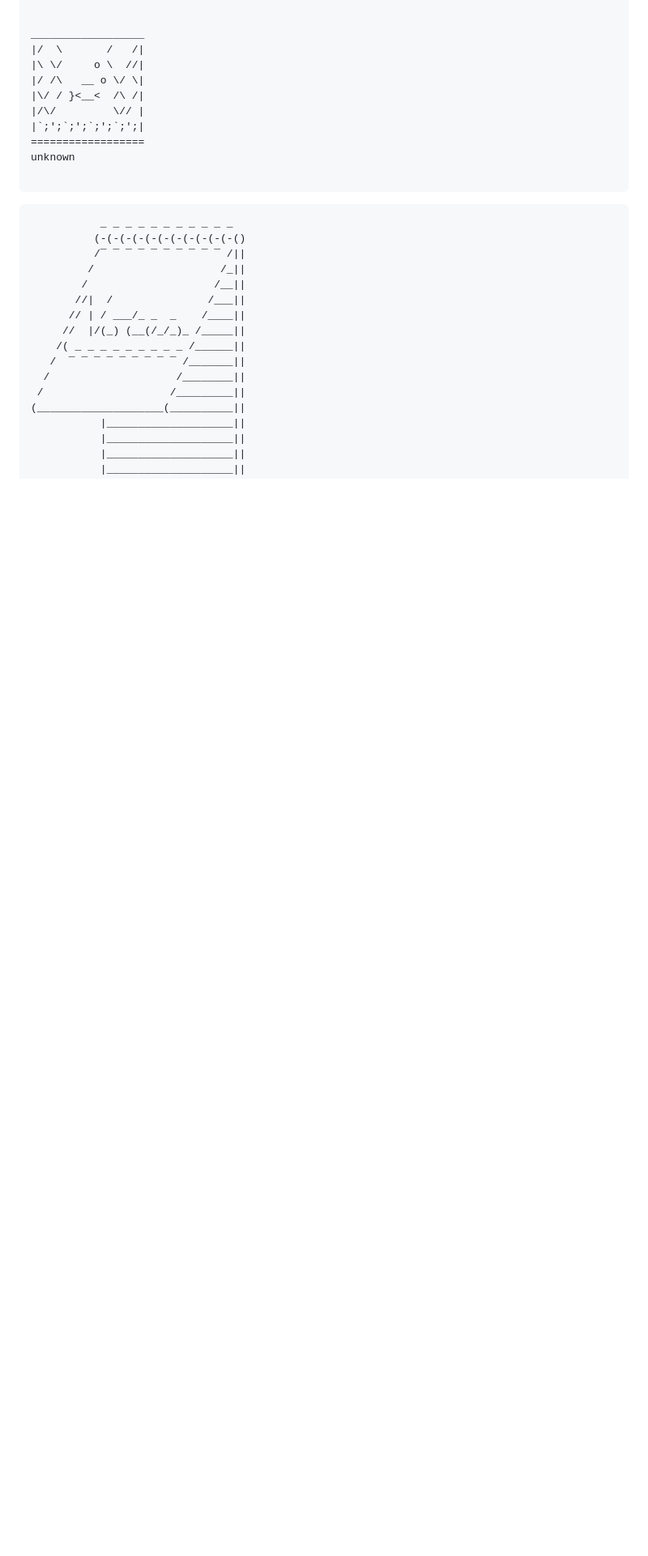
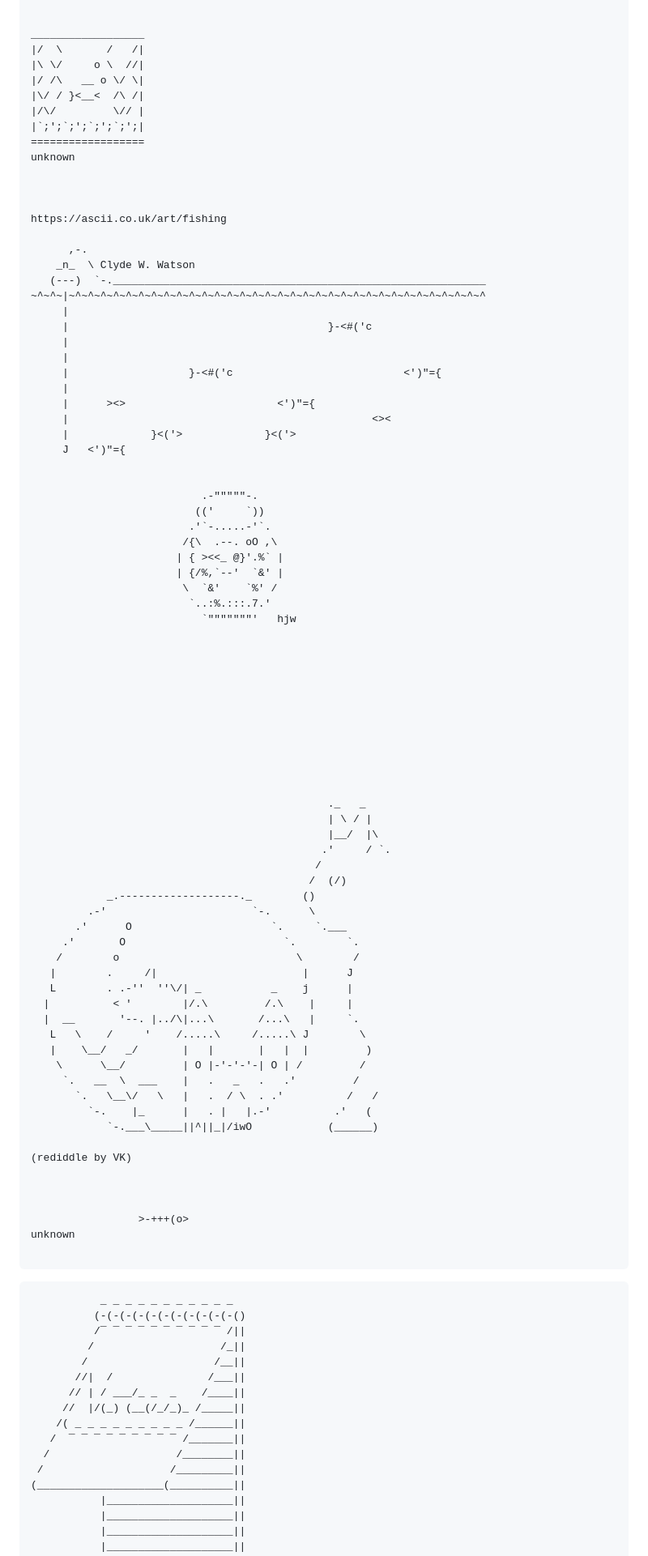
Before and after one commit to Fishbowl-Life/fishbowl.life, a Markdown page: README.md, the part around one of its changes. Shown at 81% size. Drawn GitHub-style; blank space fills up the shorter version.

````diff
--- a/README.md
+++ b/README.md
@@ -146,6 +277,76 @@ __________________
 |/\/         \// |
 |`;';`;';`;';`;';|
 ==================
+unknown
+
+
+
+https://ascii.co.uk/art/fishing
+
+      ,-.
+    _n_  \ Clyde W. Watson
+   (---)  `-.___________________________________________________________
+~^~^~|~^~^~^~^~^~^~^~^~^~^~^~^~^~^~^~^~^~^~^~^~^~^~^~^~^~^~^~^~^~^~^~^~^
+     |
+     |                                         }-<#('c
+     |
+     |
+     |                   }-<#('c                           <')"={
+     |
+     |      ><>                        <')"={
+     |                                                <><
+     |             }<('>             }<('>
+     J   <')"={
+
+
+                           .-"""""-.
+                          (('     `))
+                         .'`-.....-'`.
+                        /{\  .--. oO ,\
+                       | { ><<_ @}'.%` |
+                       | {/%,`--'  `&' |
+                        \  `&'    `%' /
+                         `..:%.:::.7.'
+                           `"""""""'   hjw
+
+
+
+
+
+
+
+
+
+
+
+                                               ._   _
+                                               | \ / |
+                                               |__/  |\
+                                              .'     / `.
+                                             /
+                                            /  (/)
+            _.-------------------._        ()
+         .-'                       `-.      \
+       .'      O                      `.     `.___
+     .'       O                         `.        `.
+    /        o                            \        /
+   |        .     /|                       |      J
+   L        . .-''  ''\/| _           _    j      |
+  |          < '        |/.\         /.\    |     |
+  |  __       '--. |../\|...\       /...\   |     `.
+   L   \    /     '    /.....\     /.....\ J        \
+   |    \__/   _/       |   |       |   |  |         )
+    \      \__/         | O |-'-'-'-| O | /         /
+     `.   __  \  ___    |   .   _   .   .'         /
+       `.   \__\/   \   |   .  / \  . .'          /   /
+         `-.    |_      |   . |   |.-'          .'   (
+            `-.___\_____||^||_|/iwO            (______)
+
+(rediddle by VK)
+
+
+
+                 >-+++(o>
 unknown
 
 ```
````
Also changed, not shown: other parts of README.md (+131 -0 lines).
